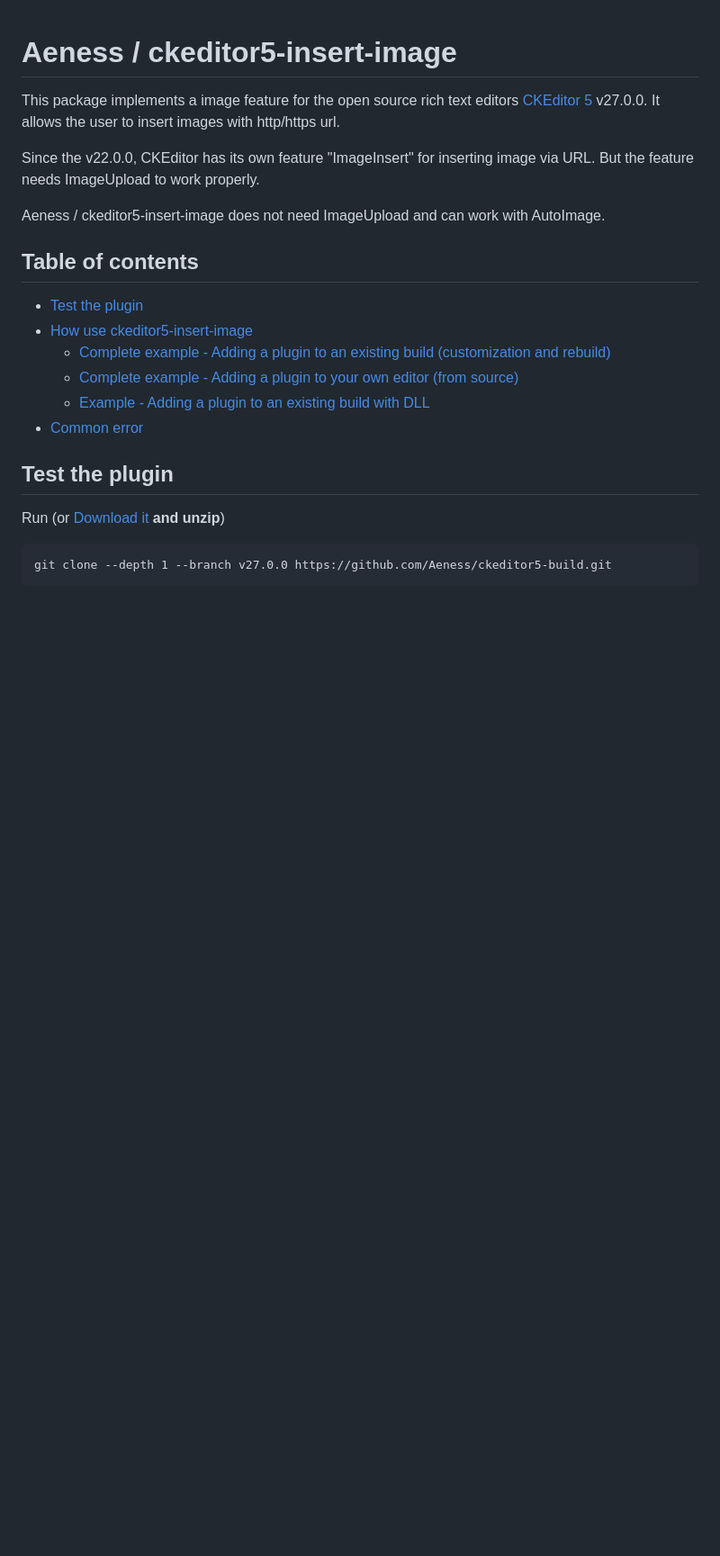
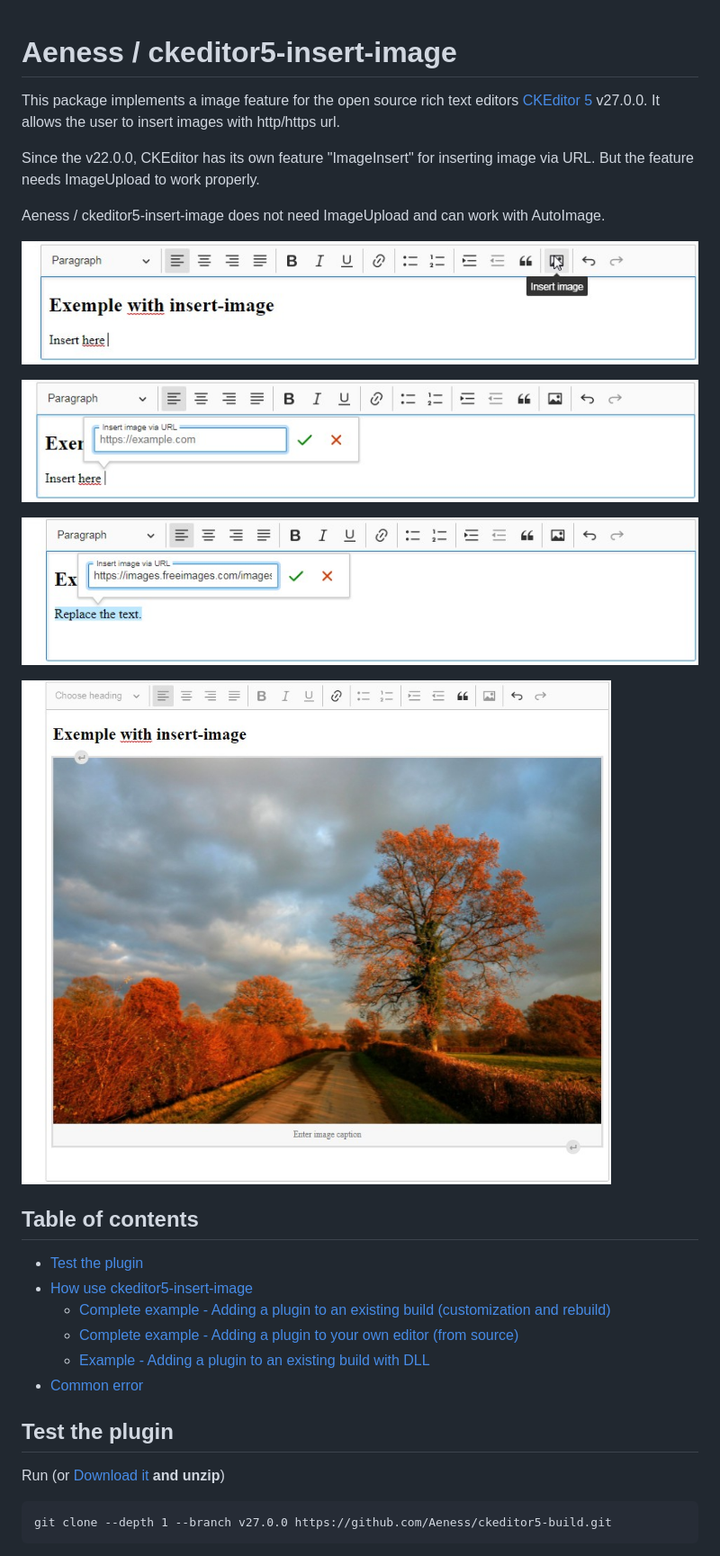
Before and after one commit to Aeness/ckeditor5-insert-image, a Markdown page: README.md, the part around the change. Shown: that part at 90% size. Drawn GitHub-style; pictures changed too: docs/doc-example1.jpg (added), docs/doc-example2.jpg (added), docs/doc-example3.jpg (added); blank space fills up the shorter version.

Commit message:
Add images in the readme.

```diff
--- a/README.md
+++ b/README.md
@@ -7,6 +7,15 @@ Since the v22.0.0, CKEditor has its own feature "ImageInsert" for inserting imag
 But the feature needs ImageUpload to work properly.
 
 Aeness / ckeditor5-insert-image does not need ImageUpload and can work with AutoImage.
+
+![Example 1](https://github.com/Aeness/ckeditor5-insert-image/blob/master/docs/doc-example1.jpg?raw=true)
+
+![Example 2](https://github.com/Aeness/ckeditor5-insert-image/blob/master/docs/doc-example2.jpg?raw=true)
+
+![Example 3](https://github.com/Aeness/ckeditor5-insert-image/blob/master/docs/doc-example3.jpg?raw=true)
+
+![Example 4](https://github.com/Aeness/ckeditor5-insert-image/blob/master/docs/doc-example4.jpg?raw=true)
+
 
 ## Table of contents
 
```
